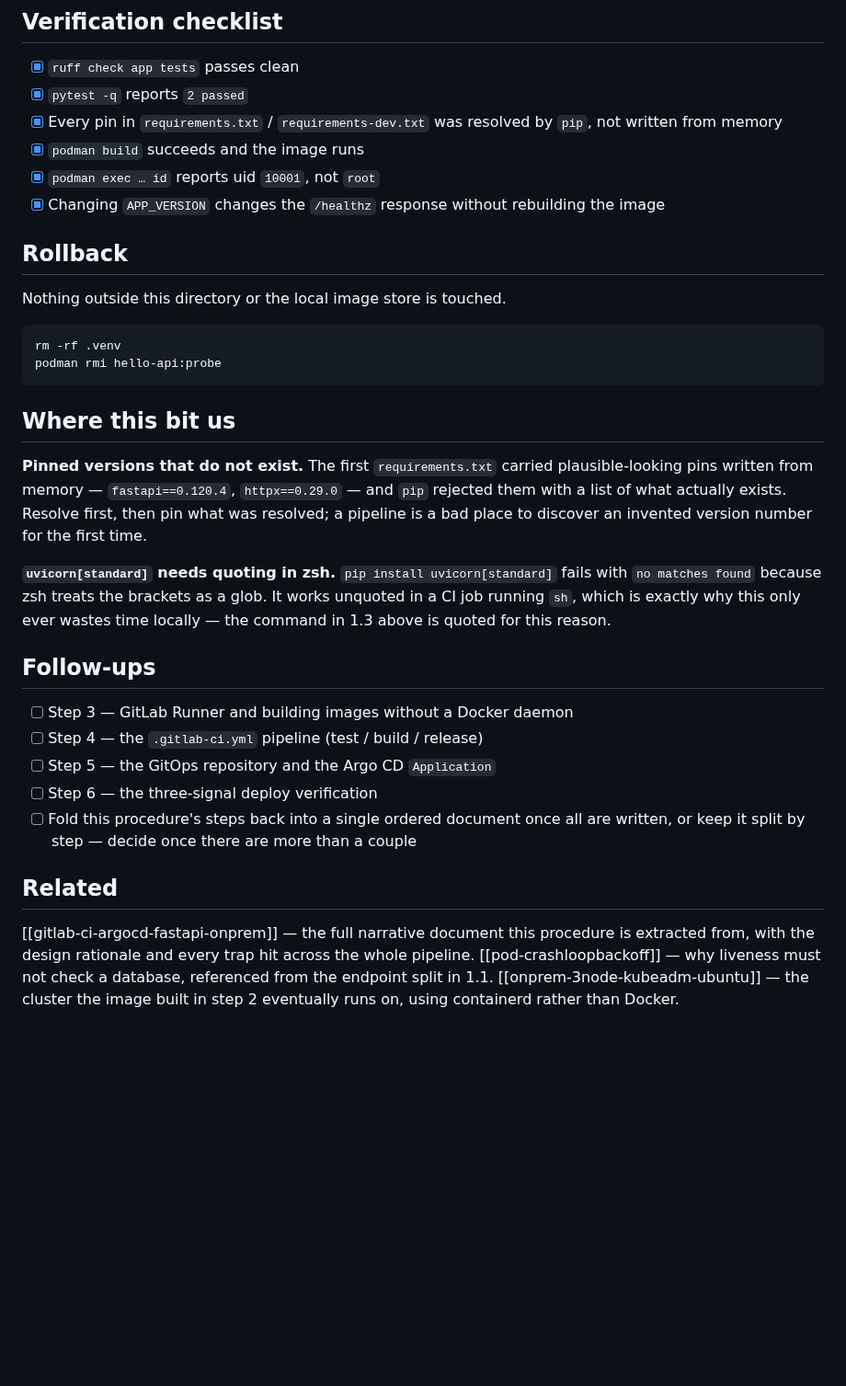
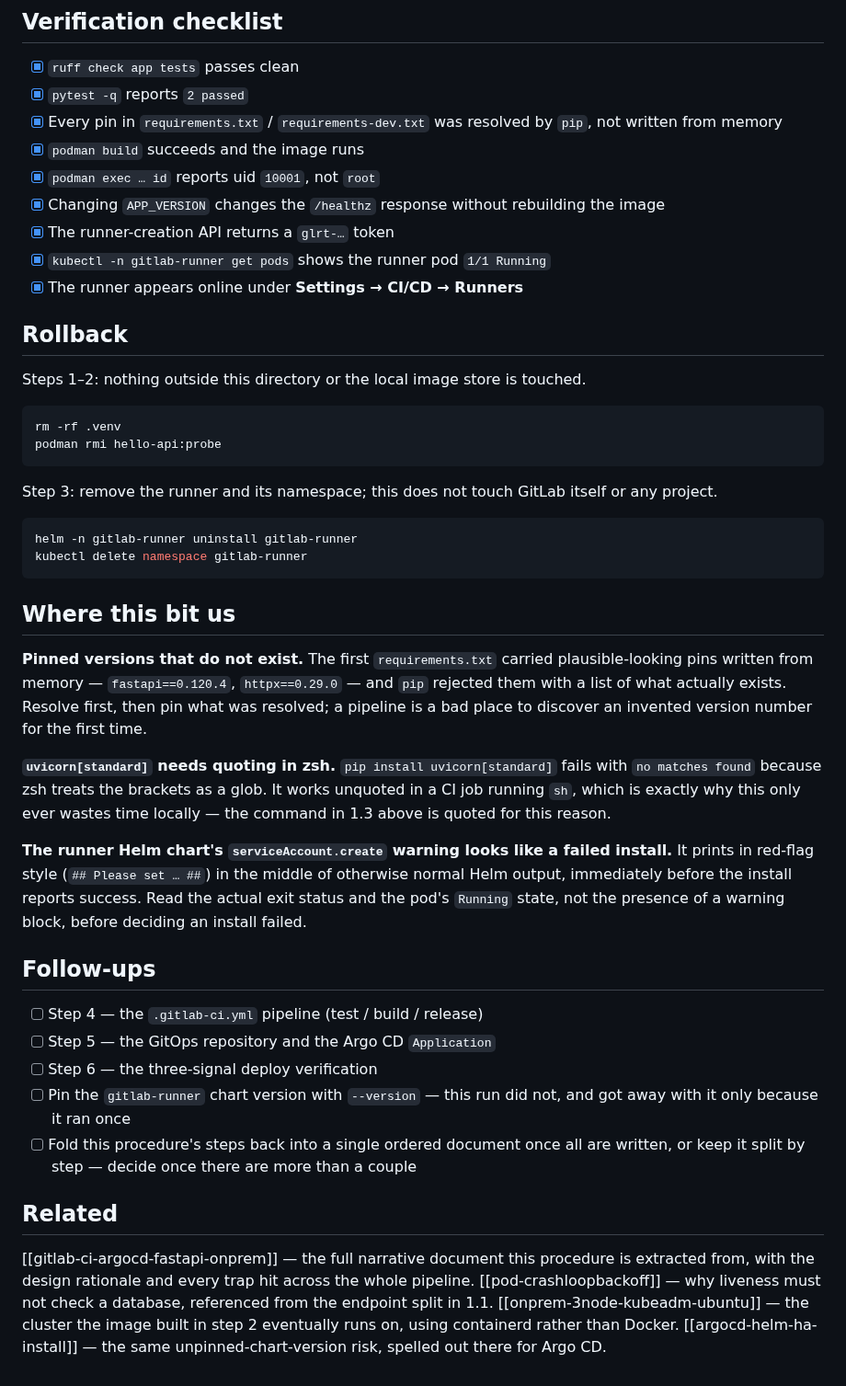
Before and after one commit to jeonck/handson, a Markdown page: 02-runbook/gitlab-ci-argocd-fastapi-procedure.md, the part around one of its changes. Shown at 92% size. GitHub-like rendering; blank space fills up the shorter version.

````diff
--- a/02-runbook/gitlab-ci-argocd-fastapi-procedure.md
+++ b/02-runbook/gitlab-ci-argocd-fastapi-procedure.md
@@ -218,14 +298,24 @@ promoting the same image between environments a config change instead of a new b
 - [x] `podman build` succeeds and the image runs
 - [x] `podman exec … id` reports uid `10001`, not `root`
 - [x] Changing `APP_VERSION` changes the `/healthz` response without rebuilding the image
+- [x] The runner-creation API returns a `glrt-…` token
+- [x] `kubectl -n gitlab-runner get pods` shows the runner pod `1/1 Running`
+- [x] The runner appears online under **Settings → CI/CD → Runners**
 
 ## Rollback
 
-Nothing outside this directory or the local image store is touched.
+Steps 1–2: nothing outside this directory or the local image store is touched.
 
 ```bash
 rm -rf .venv
 podman rmi hello-api:probe
+```
+
+Step 3: remove the runner and its namespace; this does not touch GitLab itself or any project.
+
+```bash
+helm -n gitlab-runner uninstall gitlab-runner
+kubectl delete namespace gitlab-runner
 ```
 
 ## Where this bit us
@@ -240,12 +330,17 @@ found` because zsh treats the brackets as a glob. It works unquoted in a CI job
 is exactly why this only ever wastes time locally — the command in 1.3 above is quoted for this
 reason.
 
+**The runner Helm chart's `serviceAccount.create` warning looks like a failed install.** It prints
+in red-flag style (`## Please set … ##`) in the middle of otherwise normal Helm output, immediately
+before the install reports success. Read the actual exit status and the pod's `Running` state, not
+the presence of a warning block, before deciding an install failed.
+
 ## Follow-ups
 
-- [ ] Step 3 — GitLab Runner and building images without a Docker daemon
 - [ ] Step 4 — the `.gitlab-ci.yml` pipeline (test / build / release)
 - [ ] Step 5 — the GitOps repository and the Argo CD `Application`
 - [ ] Step 6 — the three-signal deploy verification
+- [ ] Pin the `gitlab-runner` chart version with `--version` — this run did not, and got away with it only because it ran once
 - [ ] Fold this procedure's steps back into a single ordered document once all are written, or keep it split by step — decide once there are more than a couple
 
 ## Related
@@ -253,3 +348,4 @@ reason.
 [[gitlab-ci-argocd-fastapi-onprem]] — the full narrative document this procedure is extracted from, with the design rationale and every trap hit across the whole pipeline.
 [[pod-crashloopbackoff]] — why liveness must not check a database, referenced from the endpoint split in 1.1.
 [[onprem-3node-kubeadm-ubuntu]] — the cluster the image built in step 2 eventually runs on, using containerd rather than Docker.
+[[argocd-helm-ha-install]] — the same unpinned-chart-version risk, spelled out there for Argo CD.
````
Also changed, not shown: other parts of 02-runbook/gitlab-ci-argocd-fastapi-procedure.md (+88 -8 lines).
